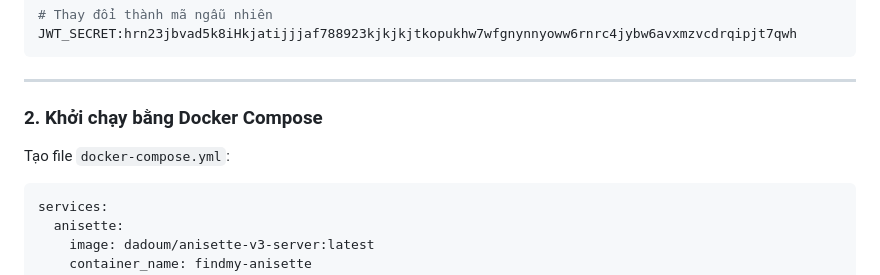
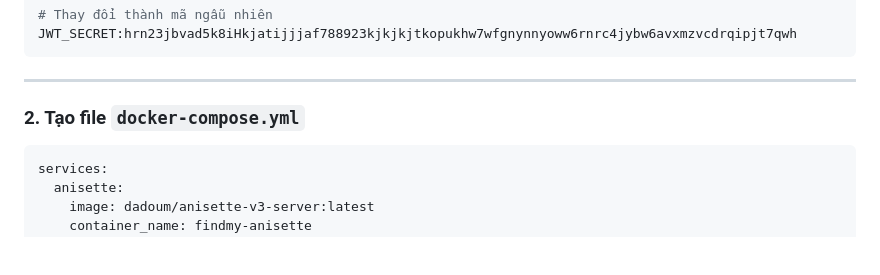
Before and after one commit to TNQ22/FindMy-Server, a Markdown page: README.md, the part around one of its changes. GitHub-like rendering; blank space fills up the shorter version.

````diff
--- a/README.md
+++ b/README.md
@@ -78,9 +114,7 @@ JWT_SECRET:hrn23jbvad5k8iHkjatijjjaf788923kjkjkjtkopukhw7wfgnynnyoww6rnrc4jybw6a
 
 ---
 
-### 2. Khởi chạy bằng Docker Compose
-
-Tạo file `docker-compose.yml`:
+### 2. Tạo file `docker-compose.yml`
 
 ```yaml
 services:
````
Also changed, not shown: other parts of README.md (+89 -34 lines).
